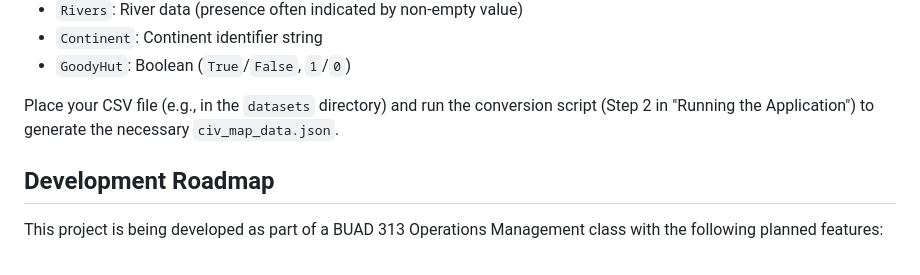
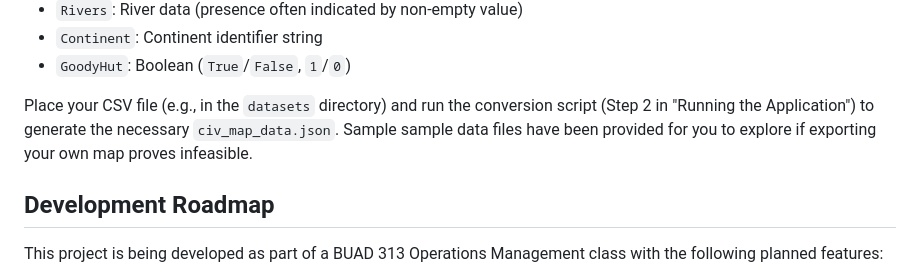
Before and after one commit to charlie-brunold/Civ6-Optimizer, a Markdown page: README.md, the part around the change. Drawn GitHub-style.

```diff
--- a/README.md
+++ b/README.md
@@ -94,7 +94,7 @@ Map data should be in CSV format. Key columns used by the `csv_to_three_converte
 - `Continent`: Continent identifier string
 - `GoodyHut`: Boolean (`True`/`False`, `1`/`0`)
 
-Place your CSV file (e.g., in the `datasets` directory) and run the conversion script (Step 2 in "Running the Application") to generate the necessary `civ_map_data.json`.
+Place your CSV file (e.g., in the `datasets` directory) and run the conversion script (Step 2 in "Running the Application") to generate the necessary `civ_map_data.json`. Sample sample data files have been provided for you to explore if exporting your own map proves infeasible.
 
 ## Development Roadmap
 
```
